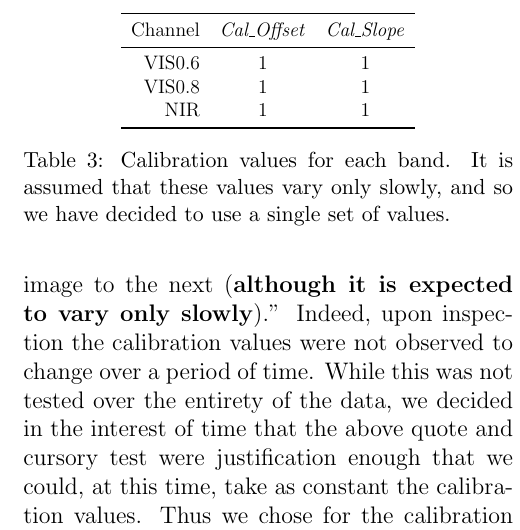
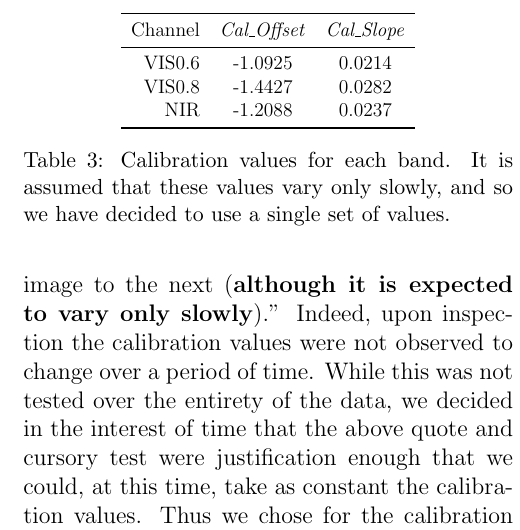
Before and after one commit to lconaboy/weathr, a LaTeX paper (report/report.tex, which reads report/data.tex): part of one column of page 13 of 37, cut so that both start at the same text. Compiled offline with pdfLaTeX.

Commit message:
Add calibration table values

```diff
--- a/report/data.tex
+++ b/report/data.tex
@@ -162,9 +162,9 @@ for the calibration values those shown in Table \ref{tab:calibration}.
     \toprule
     Channel & \emph{Cal\_Offset} & \emph{Cal\_Slope} \\
     \midrule
-    VIS0.6 & 1 & 1 \\
-    VIS0.8 & 1 & 1 \\
-    NIR    & 1 & 1 \\
+    VIS0.6 & -1.0925 & 0.0214 \\
+    VIS0.8 & -1.4427 & 0.0282 \\
+    NIR    & -1.2088 & 0.0237 \\
     \bottomrule
   \end{tabular}}
   \caption{Calibration values for each band. It is assumed that these
```
